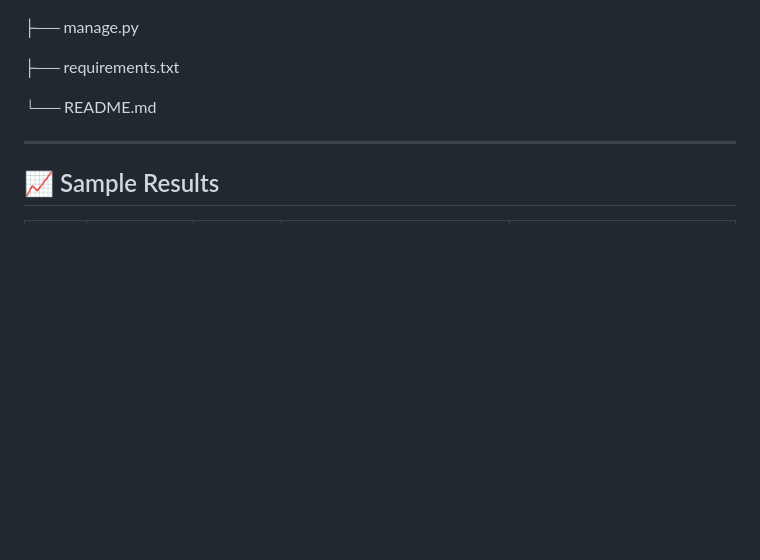
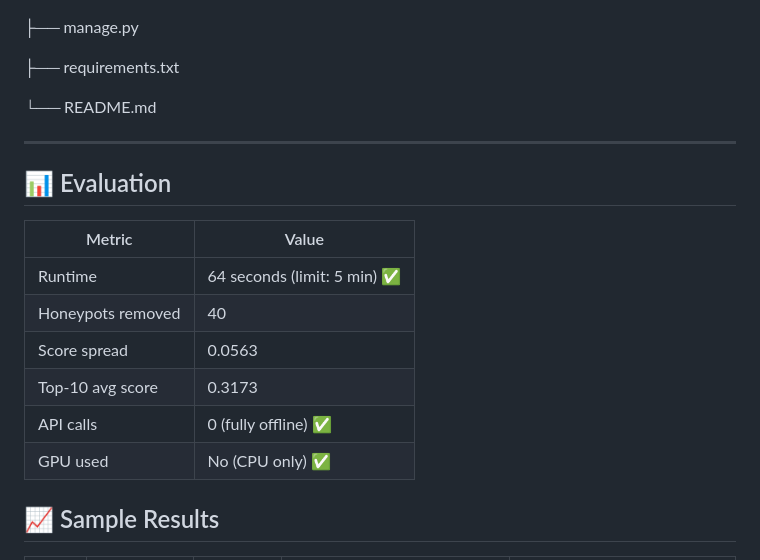
Before and after one commit to heman60490-pixel/india-runs-candidate-ranker, a Markdown page: README.md, the part around the change. GitHub-like rendering; blank space fills up the shorter version.

Commit message:
docs: add evaluation metrics to README

```diff
--- a/README.md
+++ b/README.md
@@ -301,6 +301,17 @@ india_runs/
 
 ---
 
+## 📊 Evaluation
+
+| Metric | Value |
+|---|---|
+| Runtime | 64 seconds (limit: 5 min) ✅ |
+| Honeypots removed | 40 |
+| Score spread | 0.0563 |
+| Top-10 avg score | 0.3173 |
+| API calls | 0 (fully offline) ✅ |
+| GPU used | No (CPU only) ✅ |
+
 ## 📈 Sample Results
 
 | Rank | Candidate | Final Score | Signals | Explanation |
```
